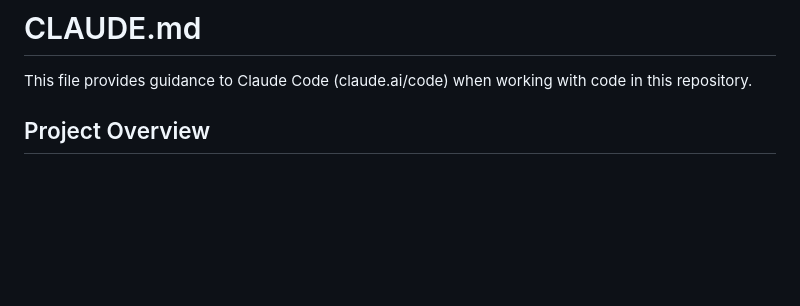
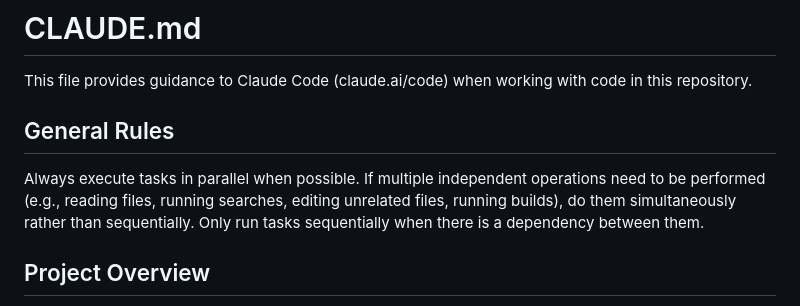
Before and after one commit to akutishevsky/withings-mcp, a Markdown page: CLAUDE.md, the part around the change. Drawn GitHub-style; blank space fills up the shorter version.

Commit message:
docs: add parallel execution rule to CLAUDE.md
Co-Authored-By: Claude Opus 4.6 <noreply@anthropic.com>

```diff
--- a/CLAUDE.md
+++ b/CLAUDE.md
@@ -1,6 +1,10 @@
 # CLAUDE.md
 
 This file provides guidance to Claude Code (claude.ai/code) when working with code in this repository.
+
+## General Rules
+
+Always execute tasks in parallel when possible. If multiple independent operations need to be performed (e.g., reading files, running searches, editing unrelated files, running builds), do them simultaneously rather than sequentially. Only run tasks sequentially when there is a dependency between them.
 
 ## Project Overview
 
```
